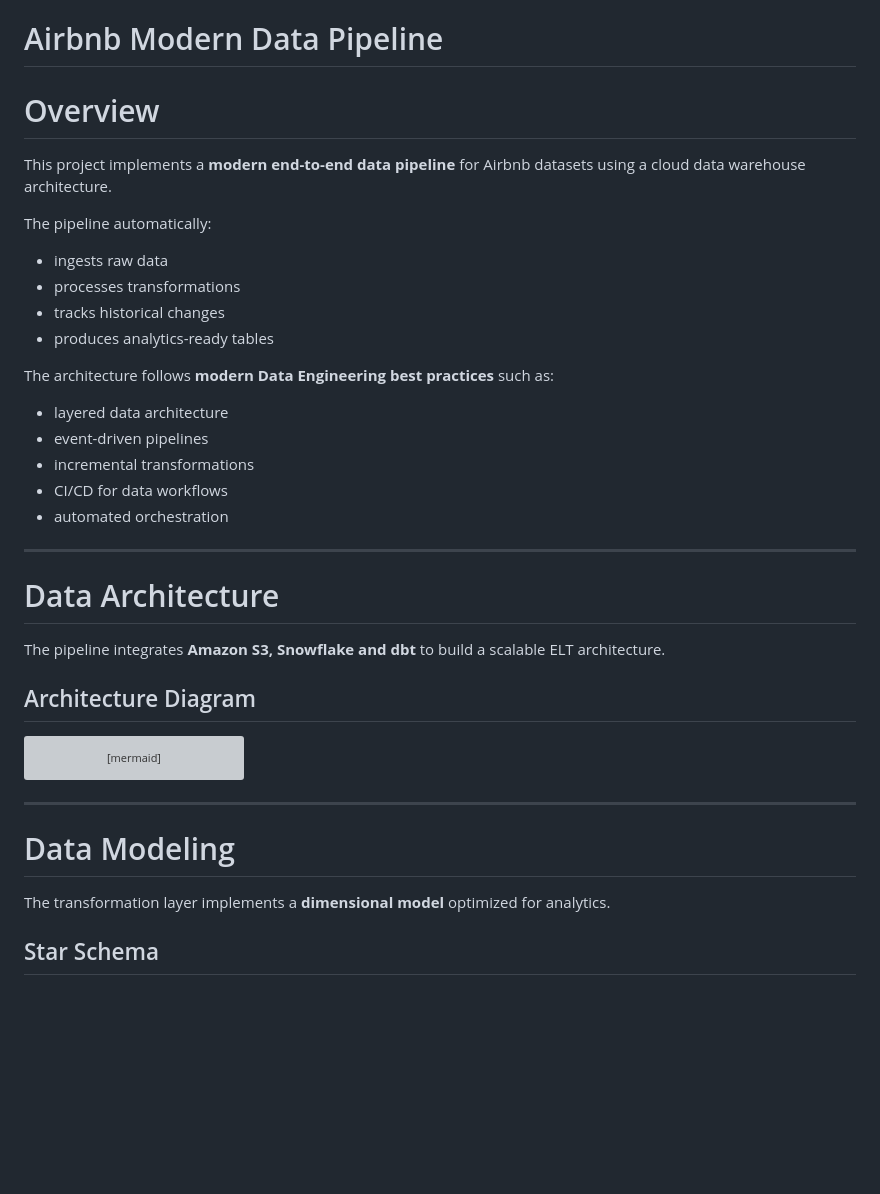
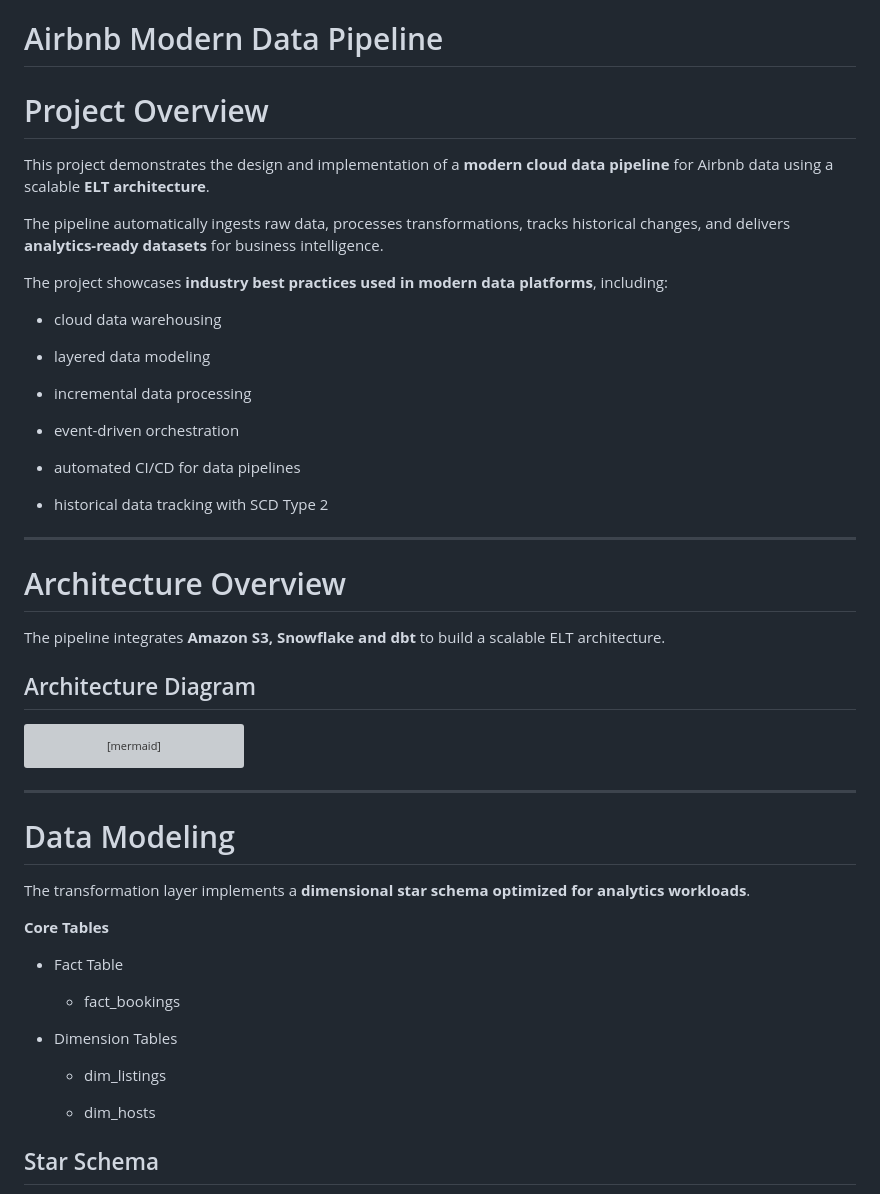
Before and after one commit to Malek-DataEng/Airbnb_proj_Stach_AWS_Snowflake_DBT, a Markdown page: README.md, the part around one of its changes. Drawn GitHub-style; blank space fills up the shorter version; grey boxes are pictures that could not be loaded.

```diff
--- a/README.md
+++ b/README.md
@@ -1,27 +1,28 @@
 # Airbnb Modern Data Pipeline
 
-# Overview
+# Project Overview
 
-This project implements a **modern end-to-end data pipeline** for Airbnb datasets using a cloud data warehouse architecture.
+This project demonstrates the design and implementation of a **modern cloud data pipeline** for Airbnb data using a scalable **ELT architecture**.
 
-The pipeline automatically:
+The pipeline automatically ingests raw data, processes transformations, tracks historical changes, and delivers **analytics-ready datasets** for business intelligence.
 
-* ingests raw data
-* processes transformations
-* tracks historical changes
-* produces analytics-ready tables
+The project showcases **industry best practices used in modern data platforms**, including:
 
-The architecture follows **modern Data Engineering best practices** such as:
+* cloud data warehousing
 
-* layered data architecture
-* event-driven pipelines
-* incremental transformations
-* CI/CD for data workflows
-* automated orchestration
+* layered data modeling
+
+* incremental data processing
+
+* event-driven orchestration
+
+* automated CI/CD for data pipelines
+
+* historical data tracking with SCD Type 2
 
 ---
 
-# Data Architecture
+# Architecture Overview
 
 The pipeline integrates **Amazon S3, Snowflake and dbt** to build a scalable ELT architecture.
 
@@ -59,7 +60,19 @@ K --> L[Gold Analytics Tables]
 
 # Data Modeling
 
-The transformation layer implements a **dimensional model** optimized for analytics.
+The transformation layer implements a **dimensional star schema optimized for analytics workloads**.
+
+**Core Tables**
+
+* Fact Table
+
+    * fact_bookings
+
+* Dimension Tables
+
+    * dim_listings
+
+    * dim_hosts
 
 ## Star Schema
 
```
Also changed, not shown: other parts of README.md (+48 -40 lines).
